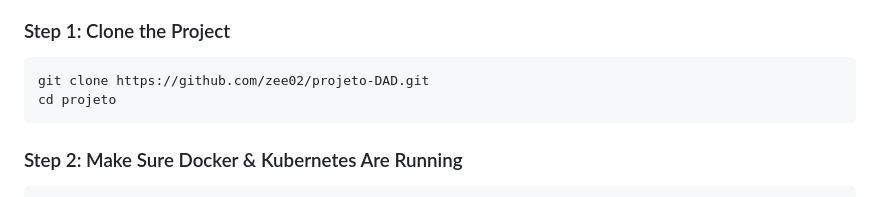
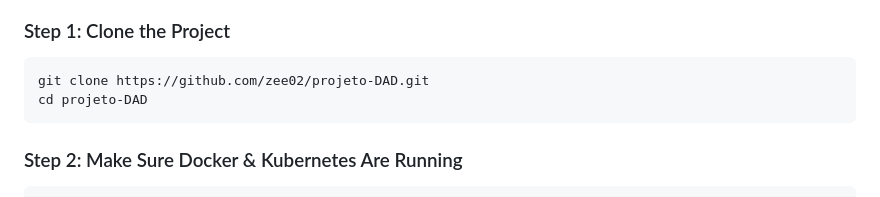
Before and after one commit to zee02/projeto-DAD, a Markdown page: README.md, the part around the change. GitHub-like rendering.

Commit message:
Fix project directory name in README

````diff
--- a/README.md
+++ b/README.md
@@ -35,7 +35,7 @@ brew install git
 
 ```bash
 git clone https://github.com/zee02/projeto-DAD.git
-cd projeto
+cd projeto-DAD
 ```
 
 ### Step 2: Make Sure Docker & Kubernetes Are Running
````
